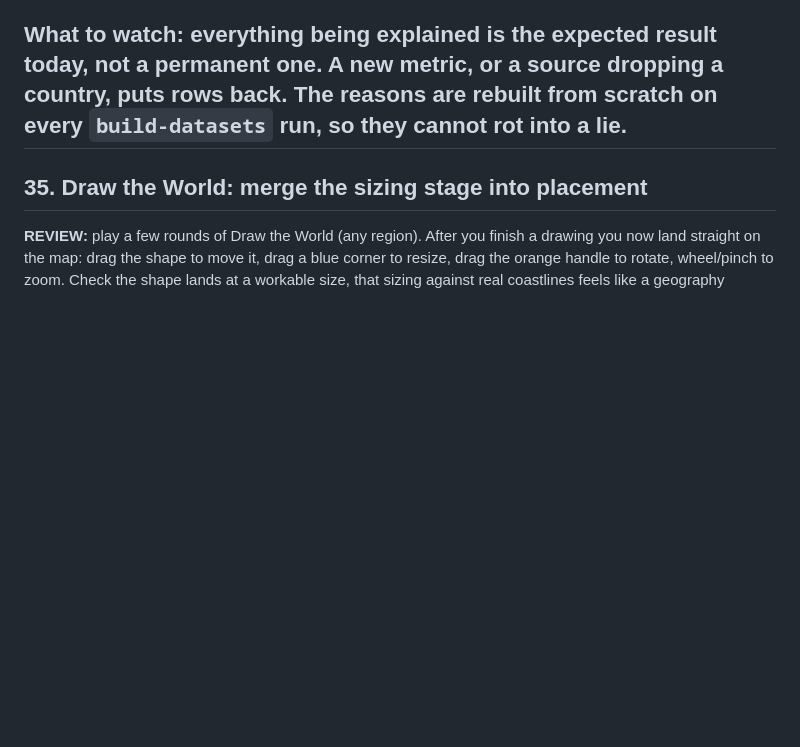
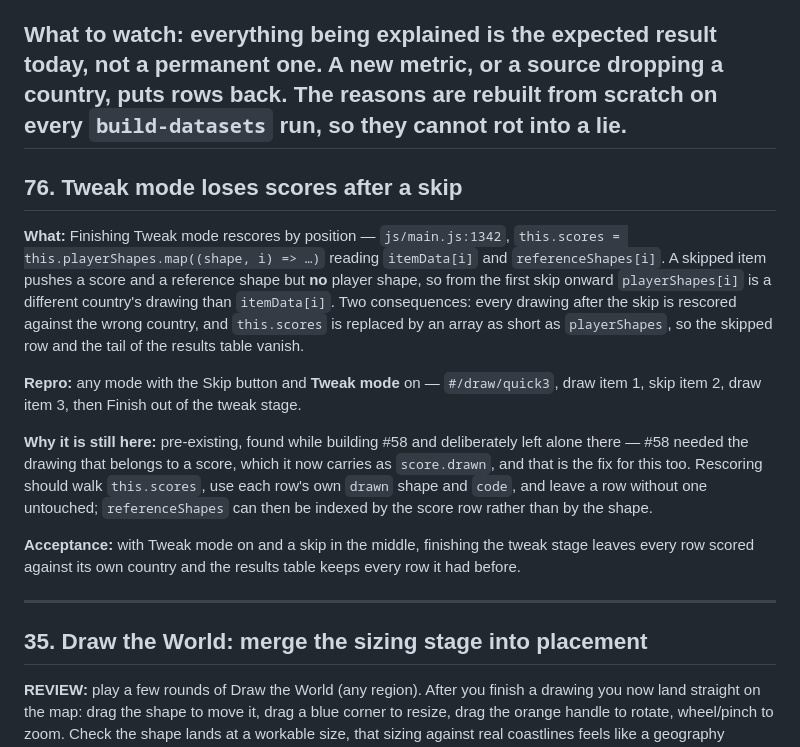
Before and after one commit to Lolispo/geo-draw-the-world, a Markdown page: TODO.md, the part around the change. GitHub-like rendering; blank space fills up the shorter version.

Commit message:
docs: file the tweak-mode rescore bug found while building #58 (TODOS #76)
Rescoring after Tweak mode pairs playerShapes[i] with itemData[i], but a skip
pushes a score and no shape, so after one skip every drawing is rescored
against the wrong country and the results table loses rows. Pre-existing;
score.drawn from #58 is the fix.

Co-Authored-By: Claude Opus 5 (1M context) <noreply@anthropic.com>

```diff
--- a/TODO.md
+++ b/TODO.md
@@ -288,6 +288,30 @@ one country, and over-reaching means silently writing off work that is doable.
 **What to watch:** everything being explained is the expected result today, not a permanent
 one. A new metric, or a source dropping a country, puts rows back. The reasons are rebuilt
 from scratch on every `build-datasets` run, so they cannot rot into a lie.
+---
+
+## 76. Tweak mode loses scores after a skip
+
+**What:** Finishing Tweak mode rescores by position — `js/main.js:1342`,
+`this.scores = this.playerShapes.map((shape, i) => …)` reading `itemData[i]` and
+`referenceShapes[i]`. A skipped item pushes a score and a reference shape but **no** player
+shape, so from the first skip onward `playerShapes[i]` is a different country's drawing than
+`itemData[i]`. Two consequences: every drawing after the skip is rescored against the wrong
+country, and `this.scores` is replaced by an array as short as `playerShapes`, so the skipped
+row and the tail of the results table vanish.
+
+**Repro:** any mode with the Skip button and **Tweak mode** on — `#/draw/quick3`, draw item 1,
+skip item 2, draw item 3, then Finish out of the tweak stage.
+
+**Why it is still here:** pre-existing, found while building #58 and deliberately left alone
+there — #58 needed the drawing that belongs to a score, which it now carries as `score.drawn`,
+and that is the fix for this too. Rescoring should walk `this.scores`, use each row's own
+`drawn` shape and `code`, and leave a row without one untouched; `referenceShapes` can then be
+indexed by the score row rather than by the shape.
+
+**Acceptance:** with Tweak mode on and a skip in the middle, finishing the tweak stage leaves
+every row scored against its own country and the results table keeps every row it had before.
+
 ---
 
 ## 35. Draw the World: merge the sizing stage into placement
```
